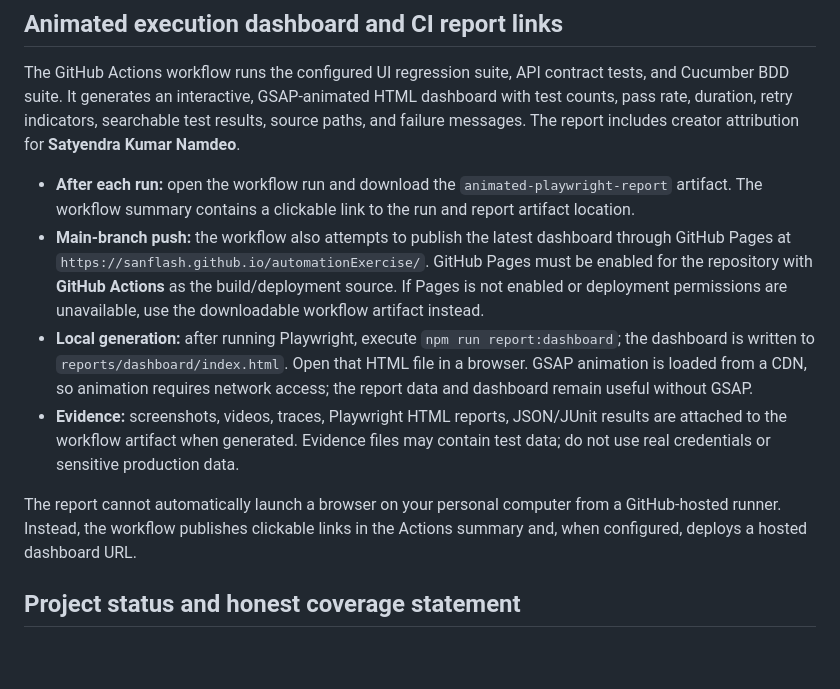
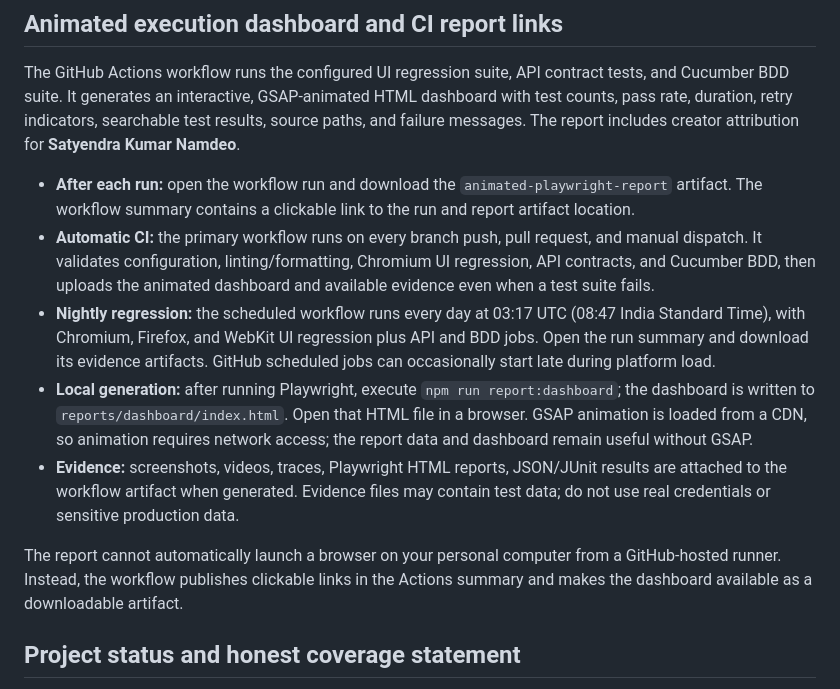
Before and after one commit to SanFlash/automationExercise, a Markdown page: README.md, the part around the change. Rendered like a GitHub page; blank space fills up the shorter version.

Commit message:
docs: document automatic push CI and nightly regression schedule

```diff
--- a/README.md
+++ b/README.md
@@ -16,11 +16,12 @@
 The GitHub Actions workflow runs the configured UI regression suite, API contract tests, and Cucumber BDD suite. It generates an interactive, GSAP-animated HTML dashboard with test counts, pass rate, duration, retry indicators, searchable test results, source paths, and failure messages. The report includes creator attribution for **Satyendra Kumar Namdeo**.
 
 - **After each run:** open the workflow run and download the `animated-playwright-report` artifact. The workflow summary contains a clickable link to the run and report artifact location.
-- **Main-branch push:** the workflow also attempts to publish the latest dashboard through GitHub Pages at `https://sanflash.github.io/automationExercise/`. GitHub Pages must be enabled for the repository with **GitHub Actions** as the build/deployment source. If Pages is not enabled or deployment permissions are unavailable, use the downloadable workflow artifact instead.
+- **Automatic CI:** the primary workflow runs on every branch push, pull request, and manual dispatch. It validates configuration, linting/formatting, Chromium UI regression, API contracts, and Cucumber BDD, then uploads the animated dashboard and available evidence even when a test suite fails.
+- **Nightly regression:** the scheduled workflow runs every day at 03:17 UTC (08:47 India Standard Time), with Chromium, Firefox, and WebKit UI regression plus API and BDD jobs. Open the run summary and download its evidence artifacts. GitHub scheduled jobs can occasionally start late during platform load.
 - **Local generation:** after running Playwright, execute `npm run report:dashboard`; the dashboard is written to `reports/dashboard/index.html`. Open that HTML file in a browser. GSAP animation is loaded from a CDN, so animation requires network access; the report data and dashboard remain useful without GSAP.
 - **Evidence:** screenshots, videos, traces, Playwright HTML reports, JSON/JUnit results are attached to the workflow artifact when generated. Evidence files may contain test data; do not use real credentials or sensitive production data.
 
-The report cannot automatically launch a browser on your personal computer from a GitHub-hosted runner. Instead, the workflow publishes clickable links in the Actions summary and, when configured, deploys a hosted dashboard URL.
+The report cannot automatically launch a browser on your personal computer from a GitHub-hosted runner. Instead, the workflow publishes clickable links in the Actions summary and makes the dashboard available as a downloadable artifact.
 
 ## Project status and honest coverage statement
 
```
